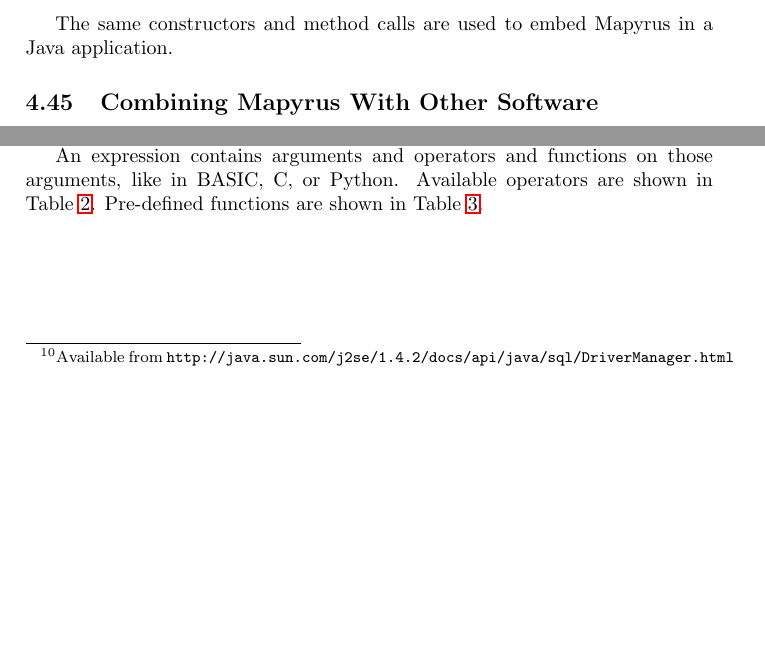
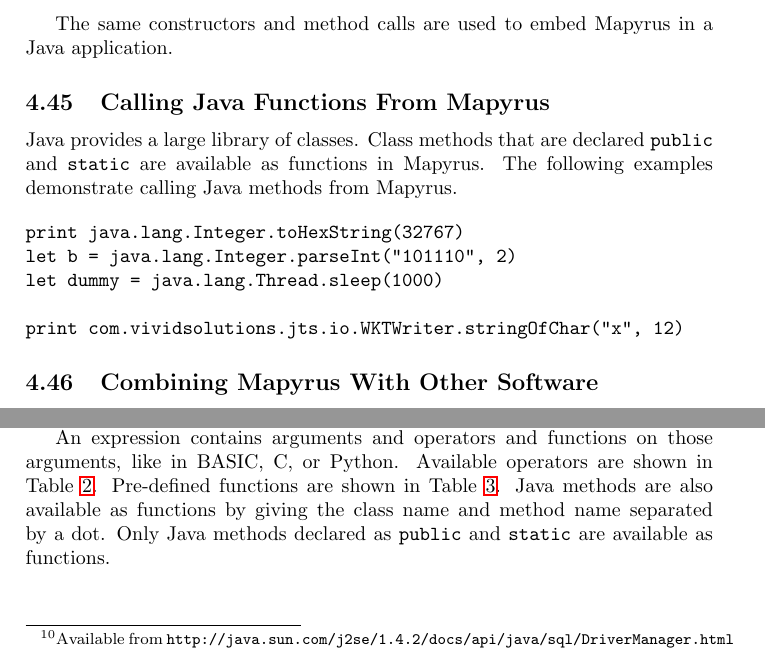
Before and after one commit to simoc/mapyrus, a LaTeX document (userdoc/mapyrus.tex, which reads userdoc/reference.tex, userdoc/tutorial.tex): two parts of pages 38 and 49 of 85 before the commit and two parts of pages 38 and 50 of 86 after it, joined at a grey line, cut so that both start at the same text, the shorter picture padded with empty space. Compiled offline with pdfLaTeX.

Commit message:
Describe and give examples of calling Java functions from Mapyrus.

```diff
--- a/userdoc/reference.tex
+++ b/userdoc/reference.tex
@@ -146,7 +146,10 @@
 on those arguments, like in BASIC, C, or Python.
 Available operators are shown in Table \ref{operators}.
 Pre-defined functions are shown in Table \ref{functions}.
-
+Java methods are also available as functions by giving the class name
+and method name separated by a dot.  Only Java methods
+declared as \texttt{public} and \texttt{static} are available
+as functions.
 
 \begin{table}[htb]
 \begin{tabular}{|l|p{7cm}|}
--- a/userdoc/tutorial.tex
+++ b/userdoc/tutorial.tex
@@ -1981,6 +1983,22 @@
 The same constructors and method calls are used to embed
 Mapyrus in a Java application.
 
+\subsection{Calling Java Functions From Mapyrus}
+
+Java provides a large library of classes.  Class methods that
+are declared \texttt{public} and \texttt{static} are available
+as functions in Mapyrus.
+The following examples demonstrate calling Java methods from
+Mapyrus.
+
+\begin{verbatim}
+print java.lang.Integer.toHexString(32767)
+let b = java.lang.Integer.parseInt("101110", 2)
+let dummy = java.lang.Thread.sleep(1000)
+
+print com.vividsolutions.jts.io.WKTWriter.stringOfChar("x", 12)
+\end{verbatim}
+
 \subsection{Combining Mapyrus With Other Software}
 
 To combine Mapyrus with other software use the following
```
Also changed, not shown: userdoc/tutorial.tex (4 more changed lines), 1 other file.
